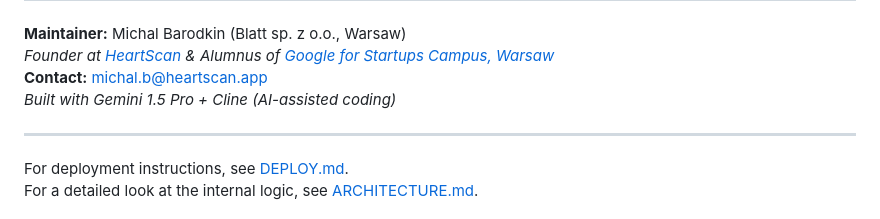
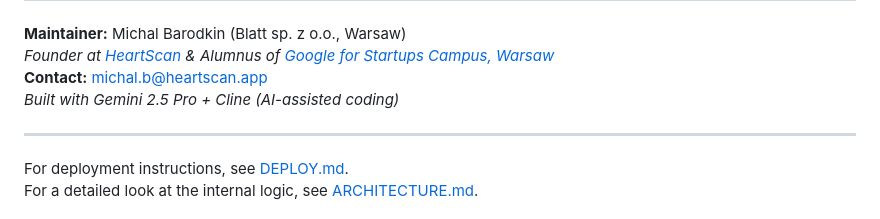
Before and after one commit to mihmosh/MeetConfirm, a Markdown page: README.md, the part around the change. Drawn GitHub-style.

Commit message:
docs: Correct Gemini version number

```diff
--- a/README.md
+++ b/README.md
@@ -81,7 +81,7 @@ MeetConfirm is designed to be virtually free for most real-world scenarios by le
 **Maintainer:** Michal Barodkin (Blatt sp. z o.o., Warsaw)
 *Founder at [HeartScan](https://heartscan.app) & Alumnus of [Google for Startups Campus, Warsaw](https://www.campus.co/warsaw/)*
 **Contact:** michal.b@heartscan.app
-*Built with Gemini 1.5 Pro + Cline (AI-assisted coding)*
+*Built with Gemini 2.5 Pro + Cline (AI-assisted coding)*
 
 ---
 
```
Also changed, not shown: DEPLOY.md (+1 -1 lines).
